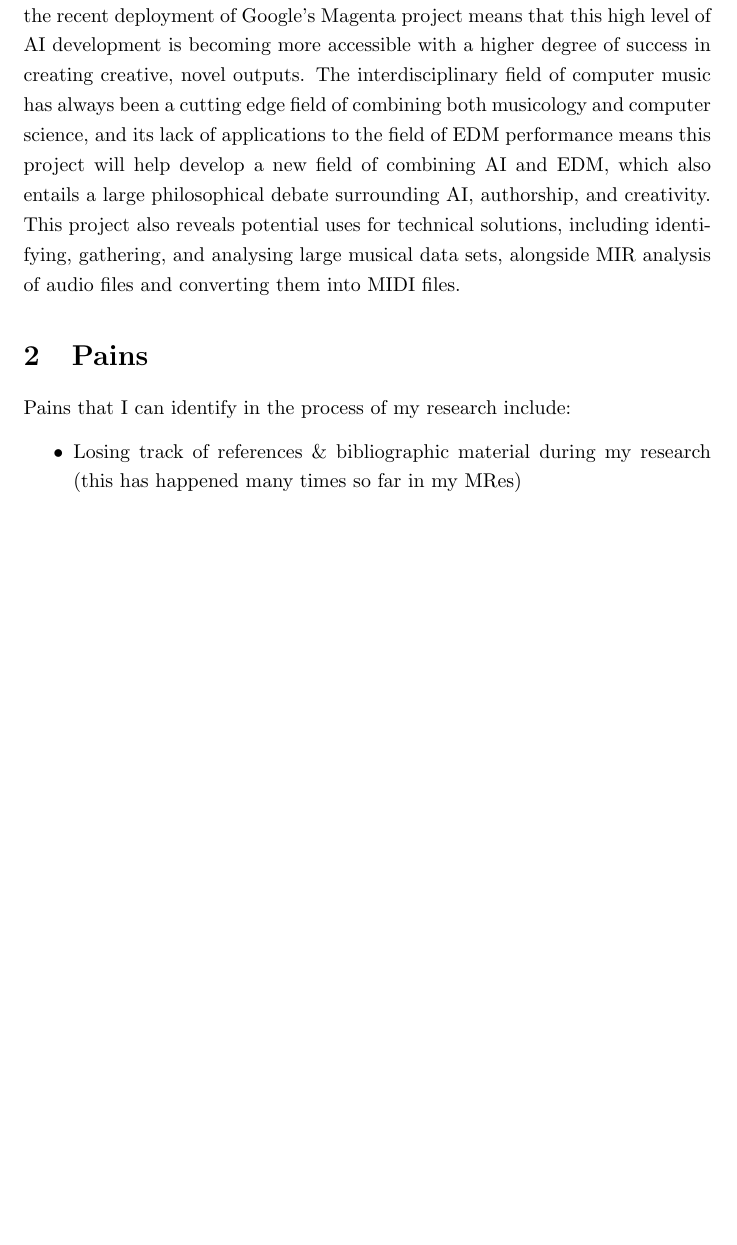
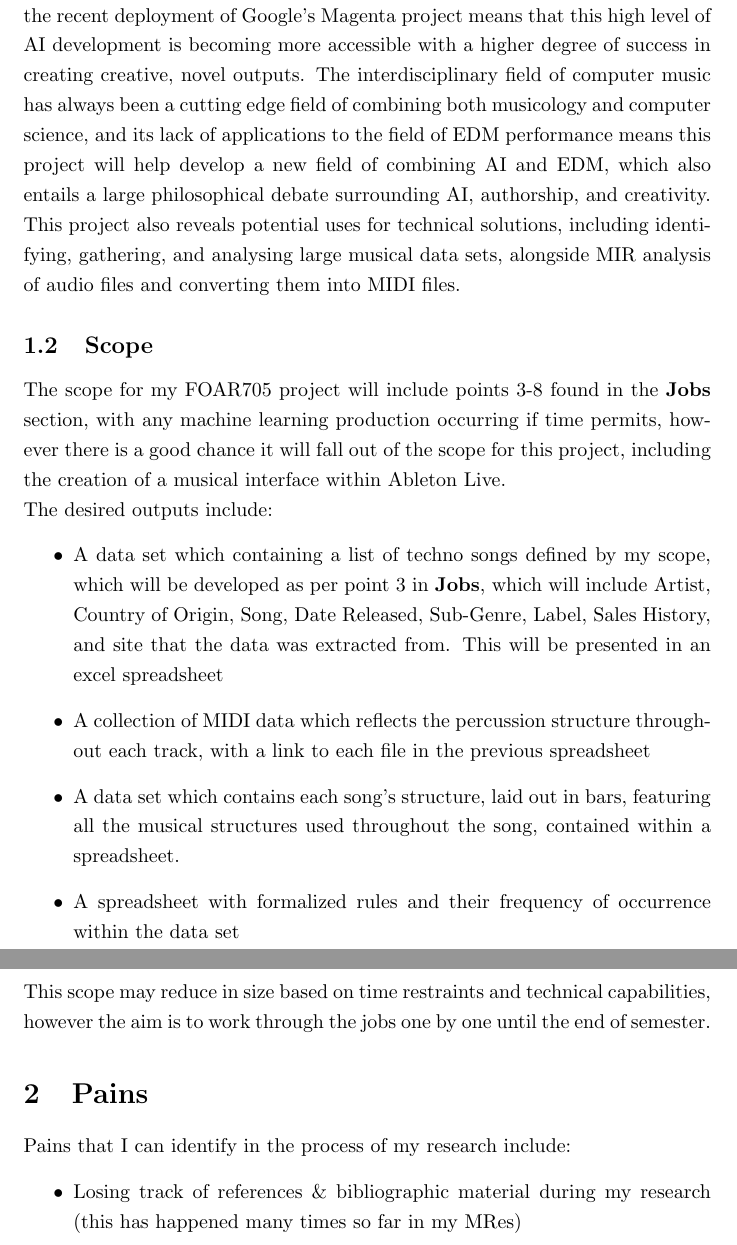
Before and after one commit to MQ-FOAR705/clarkProofOfConcept, a LaTeX document (clarkProofOfConcept.tex): part of page 4 of 7 before the commit and two parts of pages 4 and 5 of 8 after it, the two joined at a grey line, cut so that both start at the same text, the shorter picture padded with empty space. Compiled offline with pdfLaTeX.

Commit message:
Added scope section.

```diff
--- a/clarkProofOfConcept.tex
+++ b/clarkProofOfConcept.tex
@@ -54,7 +54,16 @@ My thesis is exploring the use of creative machine learning frameworks in creati
 My thesis is a interdisciplinary approach, including musicology fields such as musical analysis, computer science fields such as machine learning and programming, and interdisciplinary sub-fields such as Machine Information Retrieval (MIR), Human-Computer Interaction (HCI), and New Musical Interfaces (NMI). The decision with using Electronic Dance Music (EDM) as my focus is due to its prevalence in modern society due to the exponential increase of sophistication and accessibility of musical production software and hardware, which also lends itself nicely to a genre of music that itself is interdisciplinary, combining computer science, mathematics, and musicology. The reason I have decided to go with Techno is its overall simplicity, yet contains many sub-genres which all contain minor variations on the traditional form of Techno, lending itself well to a MRes scale. I have narrowed the scope again to only rhythmical components the underlying percussion used, as it removes the complexity of tonality.\\
 The main reason this project is a contribution to knowledge is the rapid development of Artificial Intelligence (AI) due to technological developments, and the recent deployment of Google's Magenta project means that this high level of AI development is becoming more accessible with a higher degree of success in creating creative, novel outputs. The interdisciplinary field of computer music has always been a cutting edge field of combining both musicology and computer science, and its lack of applications to the field of EDM performance means this project will help develop a new field of combining AI and EDM, which also entails a large philosophical debate surrounding AI, authorship, and creativity. \\
 This project also reveals potential uses for technical solutions, including identifying, gathering, and analysing large musical data sets, alongside MIR analysis of audio files and converting them into MIDI files.
-
+\subsection{Scope}
+The scope for my FOAR705 project will include points 3-8 found in the \textbf{Jobs} section, with any machine learning production occurring if time permits, however there is a good chance it will fall out of the scope for this project, including the creation of a musical interface within Ableton Live. \\
+The desired outputs include:
+\begin{itemize}
+    \item A data set which containing a list of techno songs defined by my scope, which will be developed as per point 3 in \textbf{Jobs}, which will include Artist, Country of Origin, Song, Date Released, Sub-Genre, Label, Sales History, and site that the data was extracted from. This will be presented in an excel spreadsheet
+    \item A collection of MIDI data which reflects the percussion structure throughout each track, with a link to each file in the previous spreadsheet
+    \item A data set which contains each song's structure, laid out in bars, featuring all the musical structures used throughout the song, contained within a spreadsheet.
+    \item A spreadsheet with formalized rules and their frequency of occurrence within the data set
+\end{itemize}
+This scope may reduce in size based on time restraints and technical capabilities, however the aim is to work through the jobs one by one until the end of semester.
 \section{Pains}
 Pains that I can identify in the process of my research include:
 \begin{itemize}
```
